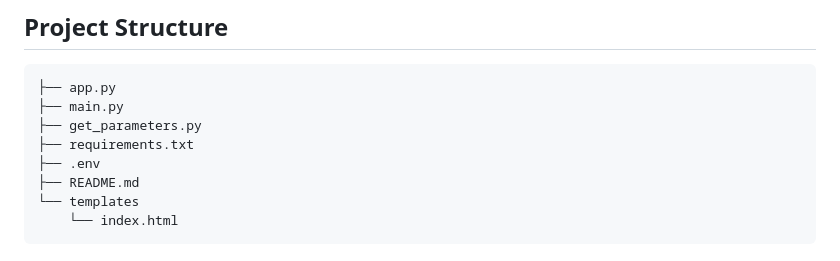
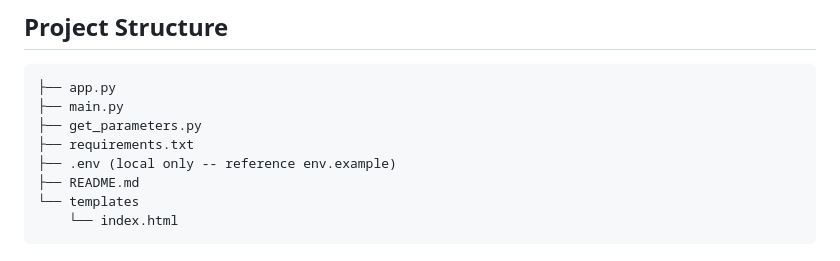
Before and after one commit to andrewphillipdoss/alloy-tam-assignment, a Markdown page: README.md, the part around the change. GitHub-like rendering.

Commit message:
Update README to clarify .env file usage

```diff
--- a/README.md
+++ b/README.md
@@ -26,7 +26,7 @@ This tool can be accessed via a Command Line interface or a Web Interface.
 ├── main.py
 ├── get_parameters.py
 ├── requirements.txt
-├── .env
+├── .env (local only -- reference env.example)
 ├── README.md
 └── templates
     └── index.html
```
